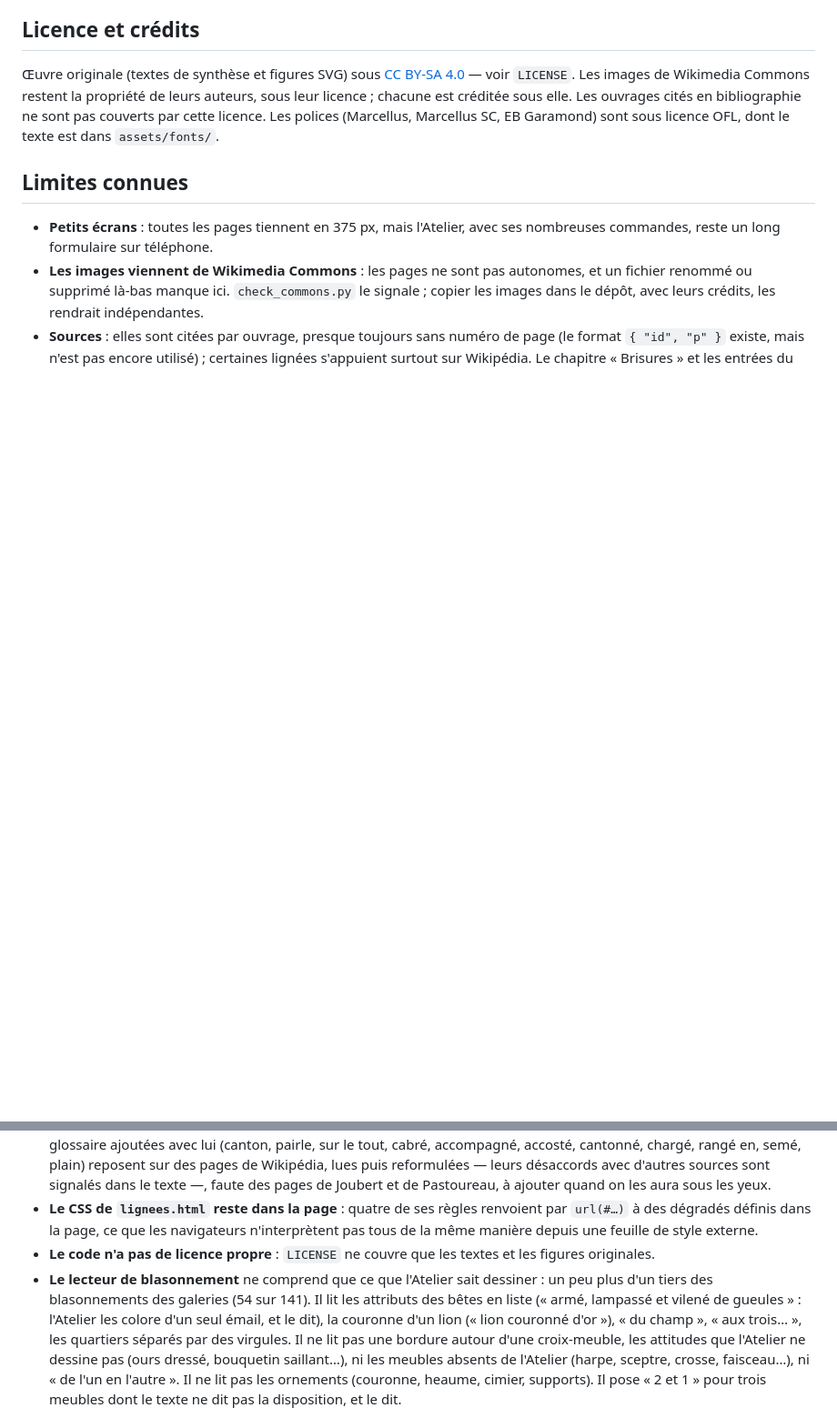
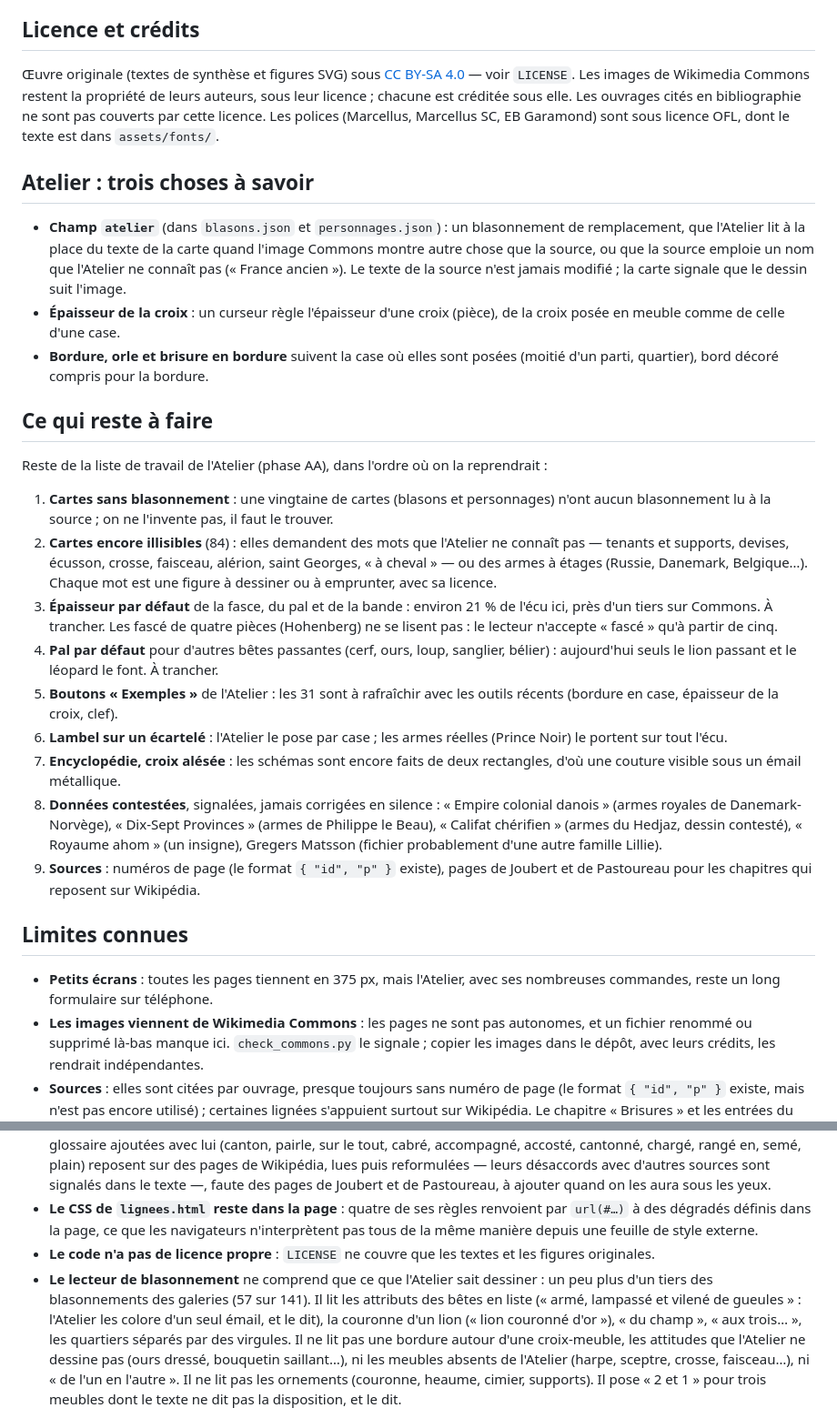
Before and after one commit to i-envy-hades/armorial, a Markdown page: README.md, 2 parts joined by grey strips. Shown at 91% size. Drawn GitHub-style; blank space fills up the shorter version.

Commit message:
README : fonctions récentes de l'Atelier et reste à faire

```diff
--- a/README.md
+++ b/README.md
@@ -217,6 +217,31 @@ Les images de Wikimedia Commons restent la propriété de leurs auteurs, sous le
 Les ouvrages cités en bibliographie ne sont pas couverts par cette licence. Les polices (Marcellus, Marcellus SC, EB Garamond) sont sous
 licence OFL, dont le texte est dans `assets/fonts/`.
 
+## Atelier : trois choses à savoir
+
+- **Champ `atelier`** (dans `blasons.json` et `personnages.json`) : un blasonnement de remplacement, que l'Atelier lit à la place du texte de la carte quand l'image
+  Commons montre autre chose que la source, ou que la source emploie un nom que l'Atelier ne connaît pas (« France ancien »). Le texte de la source n'est jamais modifié ;
+  la carte signale que le dessin suit l'image.
+- **Épaisseur de la croix** : un curseur règle l'épaisseur d'une croix (pièce), de la croix posée en meuble comme de celle d'une case.
+- **Bordure, orle et brisure en bordure** suivent la case où elles sont posées (moitié d'un parti, quartier), bord décoré compris pour la bordure.
+
+## Ce qui reste à faire
+
+Reste de la liste de travail de l'Atelier (phase AA), dans l'ordre où on la reprendrait :
+
+1. **Cartes sans blasonnement** : une vingtaine de cartes (blasons et personnages) n'ont aucun blasonnement lu à la source ; on ne l'invente pas, il faut le trouver.
+2. **Cartes encore illisibles** (84) : elles demandent des mots que l'Atelier ne connaît pas — tenants et supports, devises, écusson, crosse, faisceau, alérion, saint Georges,
+   « à cheval » — ou des armes à étages (Russie, Danemark, Belgique…). Chaque mot est une figure à dessiner ou à emprunter, avec sa licence.
+3. **Épaisseur par défaut** de la fasce, du pal et de la bande : environ 21 % de l'écu ici, près d'un tiers sur Commons. À trancher. Les fascé de quatre pièces (Hohenberg)
+   ne se lisent pas : le lecteur n'accepte « fascé » qu'à partir de cinq.
+4. **Pal par défaut** pour d'autres bêtes passantes (cerf, ours, loup, sanglier, bélier) : aujourd'hui seuls le lion passant et le léopard le font. À trancher.
+5. **Boutons « Exemples »** de l'Atelier : les 31 sont à rafraîchir avec les outils récents (bordure en case, épaisseur de la croix, clef).
+6. **Lambel sur un écartelé** : l'Atelier le pose par case ; les armes réelles (Prince Noir) le portent sur tout l'écu.
+7. **Encyclopédie, croix alésée** : les schémas sont encore faits de deux rectangles, d'où une couture visible sous un émail métallique.
+8. **Données contestées**, signalées, jamais corrigées en silence : « Empire colonial danois » (armes royales de Danemark-Norvège), « Dix-Sept Provinces » (armes de Philippe le Beau),
+   « Califat chérifien » (armes du Hedjaz, dessin contesté), « Royaume ahom » (un insigne), Gregers Matsson (fichier probablement d'une autre famille Lillie).
+9. **Sources** : numéros de page (le format `{ "id", "p" }` existe), pages de Joubert et de Pastoureau pour les chapitres qui reposent sur Wikipédia.
+
 ## Limites connues
 
 - **Petits écrans** : toutes les pages tiennent en 375 px, mais l'Atelier, avec ses nombreuses commandes, reste un long formulaire sur téléphone.
@@ -229,7 +254,7 @@ licence OFL, dont le texte est dans `assets/fonts/`.
 - **Le CSS de `lignees.html` reste dans la page** : quatre de ses règles renvoient par `url(#…)` à des dégradés définis dans la page, ce que
   les navigateurs n'interprètent pas tous de la même manière depuis une feuille de style externe.
 - **Le code n'a pas de licence propre** : `LICENSE` ne couvre que les textes et les figures originales.
-- **Le lecteur de blasonnement** ne comprend que ce que l'Atelier sait dessiner : un peu plus d'un tiers des blasonnements des galeries (54 sur 141). Il lit les attributs des bêtes en liste
+- **Le lecteur de blasonnement** ne comprend que ce que l'Atelier sait dessiner : un peu plus d'un tiers des blasonnements des galeries (57 sur 141). Il lit les attributs des bêtes en liste
   (« armé, lampassé et vilené de gueules » : l'Atelier les colore d'un seul émail, et le dit), la couronne d'un lion (« lion couronné d'or »), « du champ », « aux trois… », les quartiers séparés par des virgules. Il ne lit pas une bordure autour d'une croix-meuble, les attitudes que l'Atelier ne dessine pas (ours dressé, bouquetin saillant…), ni les meubles absents de l'Atelier (harpe, sceptre, crosse, faisceau…), ni « de l'un en l'autre ».
   Il ne lit pas les ornements (couronne, heaume, cimier, supports). Il pose « 2 et 1 » pour trois meubles dont le texte ne dit pas la disposition, et le dit.
 - **L'Atelier** : encore peu d'attitudes — une ou deux par bête, « saillant » pour le bouquetin, la chèvre et la biche seulement ; « issant » ne se dit que d'un meuble seul, sans pièce, et sort toujours de la pointe ; seuls les lions portent une couronne ; le manteau et le pavillon sont une silhouette unique, de proportions fixes (ni armes sur les côtés, ni toque des pairs) ; le fuselé a des proportions fixes ; pas de losangé, d'emmanché, de fretté ni de vairé comme champs.
```
